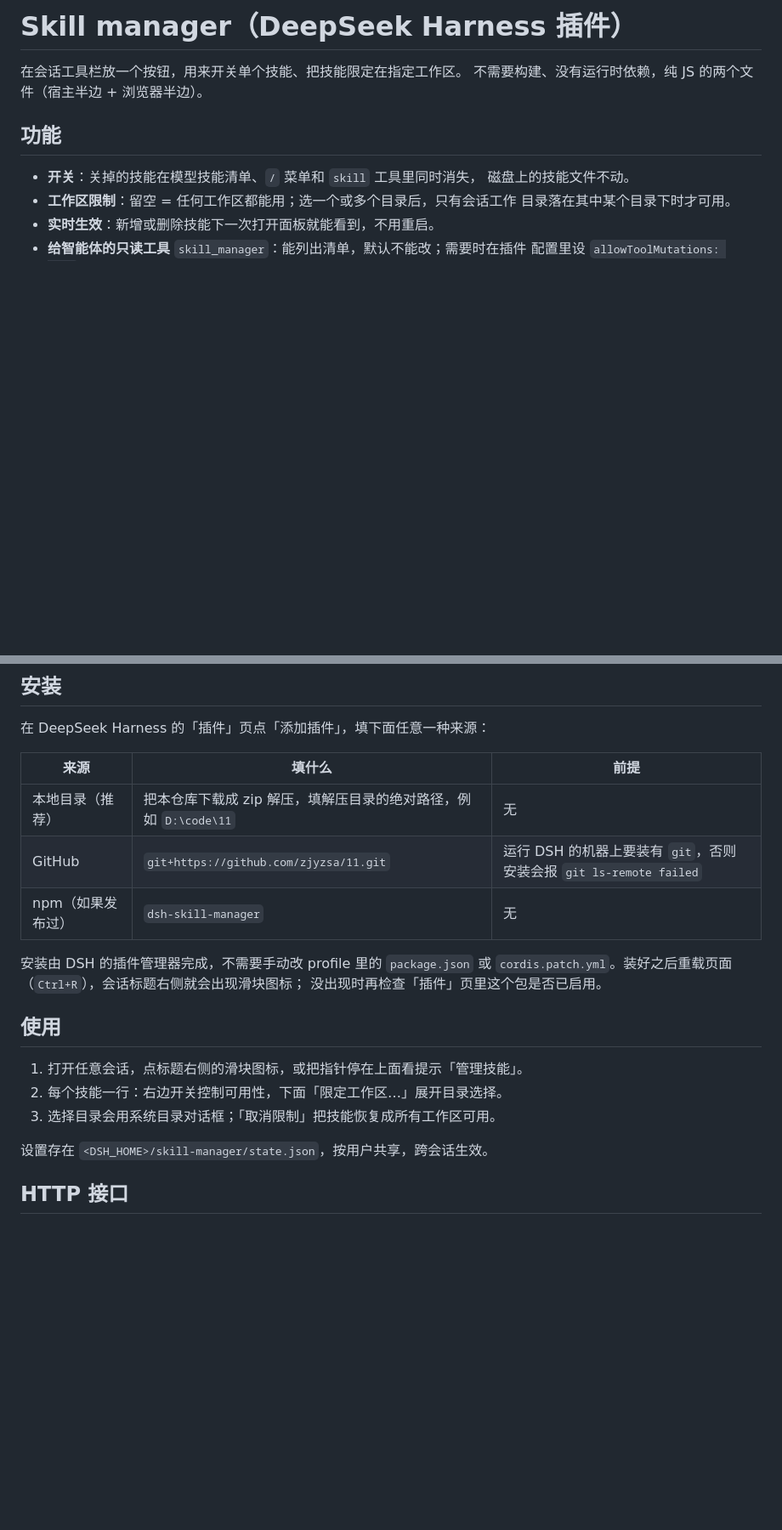
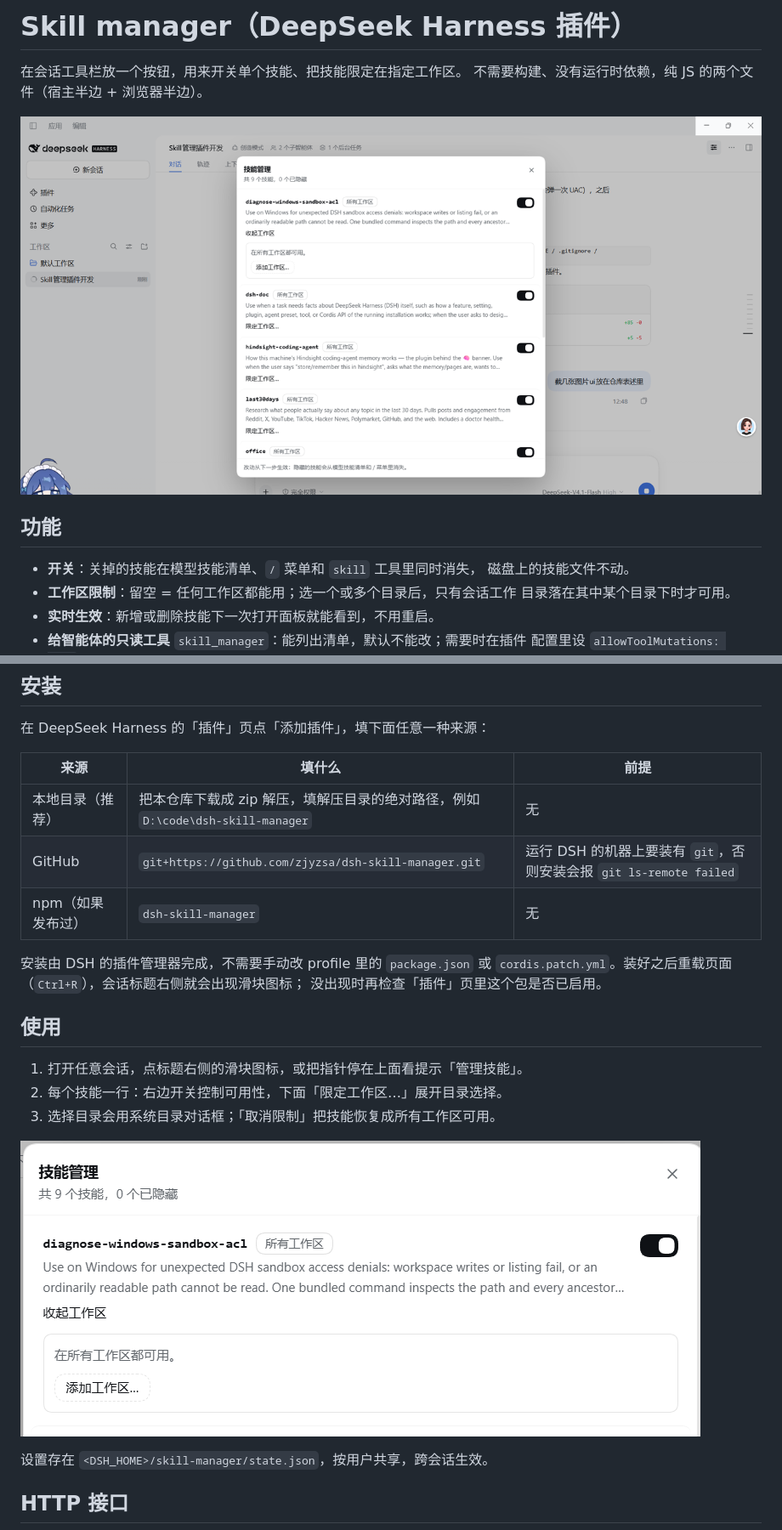
Before and after one commit to zjyzsa/11, a Markdown page: README.md, 2 parts joined by grey strips. Shown at 85% size. GitHub-like rendering; pictures changed too: docs/screenshot-scope.png (added), docs/screenshot.png (added); blank space fills up the shorter version.

Commit message:
README: UI screenshots + repo URL

```diff
--- a/README.md
+++ b/README.md
@@ -2,6 +2,8 @@
 
 在会话工具栏放一个按钮，用来开关单个技能、把技能限定在指定工作区。
 不需要构建、没有运行时依赖，纯 JS 的两个文件（宿主半边 + 浏览器半边）。
+
+![技能管理面板](docs/screenshot.png)
 
 ## 功能
 
@@ -19,8 +21,8 @@
 
 | 来源 | 填什么 | 前提 |
 | --- | --- | --- |
-| 本地目录（推荐） | 把本仓库下载成 zip 解压，填解压目录的绝对路径，例如 `D:\code\11` | 无 |
-| GitHub | `git+https://github.com/zjyzsa/11.git` | 运行 DSH 的机器上要装有 `git`，否则安装会报 `git ls-remote failed` |
+| 本地目录（推荐） | 把本仓库下载成 zip 解压，填解压目录的绝对路径，例如 `D:\code\dsh-skill-manager` | 无 |
+| GitHub | `git+https://github.com/zjyzsa/dsh-skill-manager.git` | 运行 DSH 的机器上要装有 `git`，否则安装会报 `git ls-remote failed` |
 | npm（如果发布过） | `dsh-skill-manager` | 无 |
 
 安装由 DSH 的插件管理器完成，不需要手动改 profile 里的 `package.json` 或
@@ -32,6 +34,8 @@
 1. 打开任意会话，点标题右侧的滑块图标，或把指针停在上面看提示「管理技能」。
 2. 每个技能一行：右边开关控制可用性，下面「限定工作区…」展开目录选择。
 3. 选择目录会用系统目录对话框；「取消限制」把技能恢复成所有工作区可用。
+
+![限定工作区](docs/screenshot-scope.png)
 
 设置存在 `<DSH_HOME>/skill-manager/state.json`，按用户共享，跨会话生效。
 
```
Also changed, not shown: other parts of README.md (+1 -0 lines).
